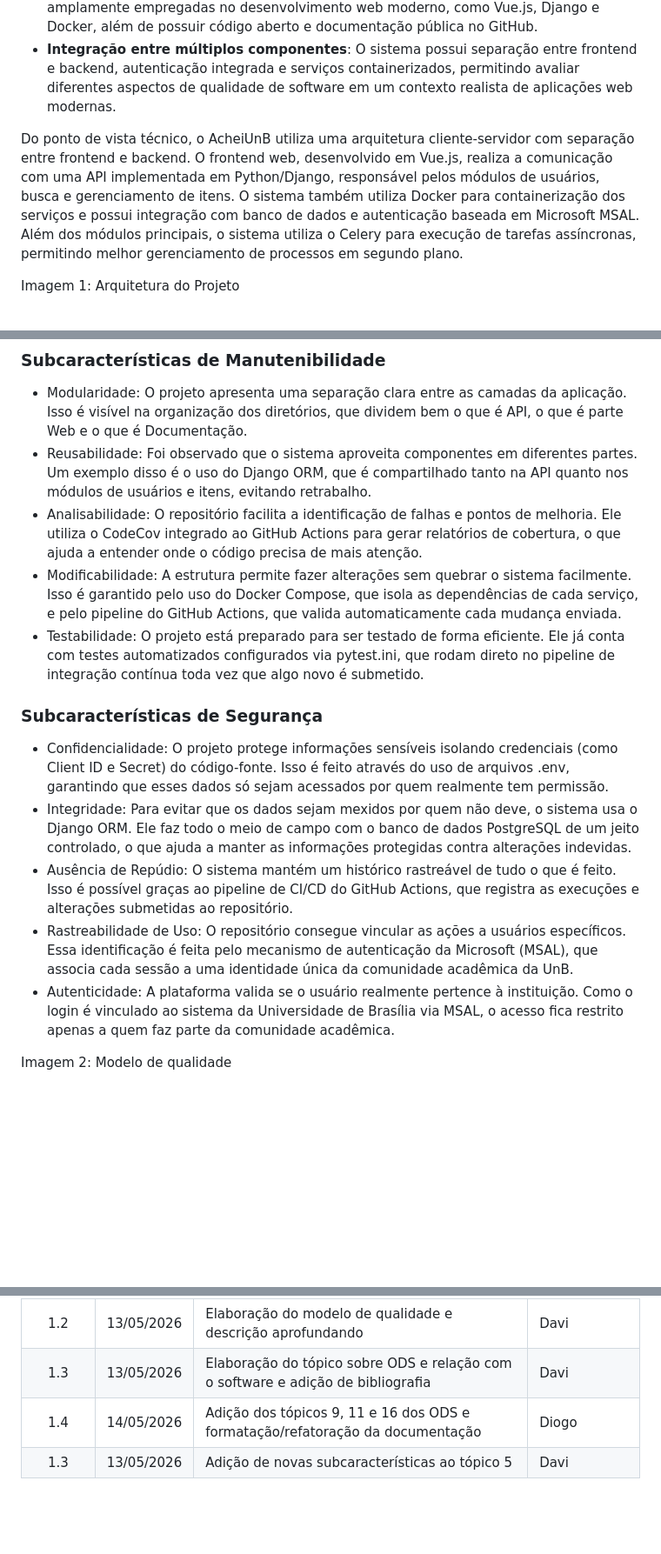
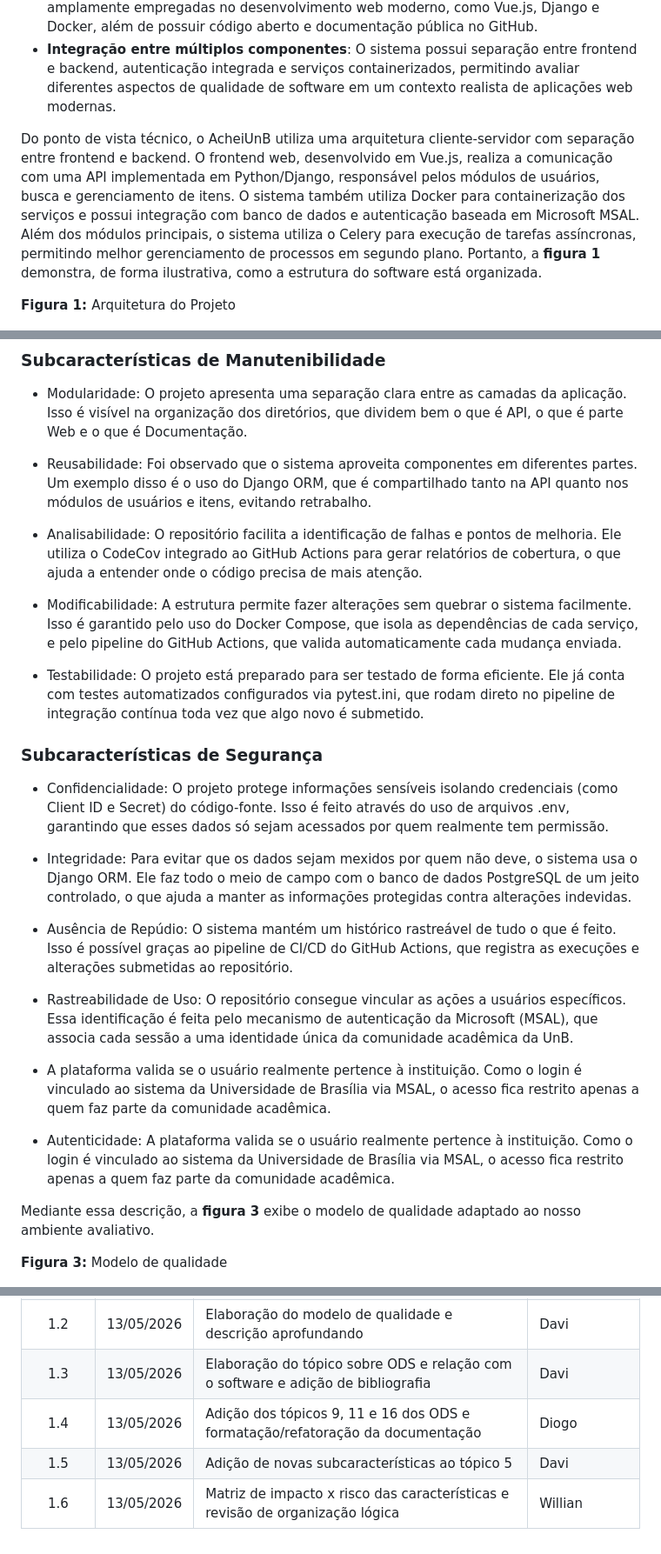
Before and after one commit to FCTE-Qualidade-de-Software-1/2026-1_T02_JEAN_SAMMET, a Markdown page: fases/fase1.md, 3 parts joined by grey strips. Shown: that part at 87% size. Rendered like a GitHub page; blank space fills up the shorter version.

```diff
--- a/fases/fase1.md
+++ b/fases/fase1.md
@@ -25,10 +25,10 @@ Sua escolha como objeto de avaliação se deve aos seguintes fatores:
 - **Arquitetura moderna e projeto open source**: O AcheiUnB utiliza tecnologias amplamente empregadas no desenvolvimento web moderno, como Vue.js, Django e Docker, além de possuir código aberto e documentação pública no GitHub.
 - **Integração entre múltiplos componentes**: O sistema possui separação entre frontend e backend, autenticação integrada e serviços containerizados, permitindo avaliar diferentes aspectos de qualidade de software em um contexto realista de aplicações web modernas.
 
-Do ponto de vista técnico, o AcheiUnB utiliza uma arquitetura cliente-servidor com separação entre frontend e backend. O frontend web, desenvolvido em Vue.js, realiza a comunicação com uma API implementada em Python/Django, responsável pelos módulos de usuários, busca e gerenciamento de itens. O sistema também utiliza Docker para containerização dos serviços e possui integração com banco de dados e autenticação baseada em Microsoft MSAL. Além dos módulos principais, o sistema utiliza o Celery para execução de tarefas assíncronas, permitindo melhor gerenciamento de processos em segundo plano.
+Do ponto de vista técnico, o AcheiUnB utiliza uma arquitetura cliente-servidor com separação entre frontend e backend. O frontend web, desenvolvido em Vue.js, realiza a comunicação com uma API implementada em Python/Django, responsável pelos módulos de usuários, busca e gerenciamento de itens. O sistema também utiliza Docker para containerização dos serviços e possui integração com banco de dados e autenticação baseada em Microsoft MSAL. Além dos módulos principais, o sistema utiliza o Celery para execução de tarefas assíncronas, permitindo melhor gerenciamento de processos em segundo plano. Portanto, a **figura 1** demonstra, de forma ilustrativa, como a estrutura do software está organizada.
 
 <section align="center" flex="col" style="margin-top: 5rem">
-  <p>Imagem 1: Arquitetura do Projeto </p>
+  <p><b>Figura 1: </b>Arquitetura do Projeto </p>
   <img alt="Arquitetura do Projeto" src="../images/arquitetura_AcheiUnB.png" />
 </section>
 
@@ -71,19 +80,31 @@ De acordo com as características escolhidas separamos suas subcaracterísticas
 - Modularidade: O projeto apresenta uma separação clara entre as camadas da aplicação. Isso é visível na organização dos diretórios, que dividem bem o que é API, o que é parte Web e o que é Documentação.
+
 - Reusabilidade: Foi observado que o sistema aproveita componentes em diferentes partes. Um exemplo disso é o uso do Django ORM, que é compartilhado tanto na API quanto nos módulos de usuários e itens, evitando retrabalho.
+
 - Analisabilidade: O repositório facilita a identificação de falhas e pontos de melhoria. Ele utiliza o CodeCov integrado ao GitHub Actions para gerar relatórios de cobertura, o que ajuda a entender onde o código precisa de mais atenção.
+
 - Modificabilidade: A estrutura permite fazer alterações sem quebrar o sistema facilmente. Isso é garantido pelo uso do Docker Compose, que isola as dependências de cada serviço, e pelo pipeline do GitHub Actions, que valida automaticamente cada mudança enviada.
+
 - Testabilidade: O projeto está preparado para ser testado de forma eficiente. Ele já conta com testes automatizados configurados via pytest.ini, que rodam direto no pipeline de integração contínua toda vez que algo novo é submetido.
 
 ### **Subcaracterísticas de Segurança**
+
 - Confidencialidade: O projeto protege informações sensíveis isolando credenciais (como Client ID e Secret) do código-fonte. Isso é feito através do uso de arquivos .env, garantindo que esses dados só sejam acessados por quem realmente tem permissão.
+
 - Integridade: Para evitar que os dados sejam mexidos por quem não deve, o sistema usa o Django ORM. Ele faz todo o meio de campo com o banco de dados PostgreSQL de um jeito controlado, o que ajuda a manter as informações protegidas contra alterações indevidas.
+
 - Ausência de Repúdio: O sistema mantém um histórico rastreável de tudo o que é feito. Isso é possível graças ao pipeline de CI/CD do GitHub Actions, que registra as execuções e alterações submetidas ao repositório.
+
 - Rastreabilidade de Uso: O repositório consegue vincular as ações a usuários específicos. Essa identificação é feita pelo mecanismo de autenticação da Microsoft (MSAL), que associa cada sessão a uma identidade única da comunidade acadêmica da UnB.
+
+- A plataforma valida se o usuário realmente pertence à instituição. Como o login é vinculado ao sistema da Universidade de Brasília via MSAL, o acesso fica restrito apenas a quem faz parte da comunidade acadêmica.
+
 - Autenticidade: A plataforma valida se o usuário realmente pertence à instituição. Como o login é vinculado ao sistema da Universidade de Brasília via MSAL, o acesso fica restrito apenas a quem faz parte da comunidade acadêmica.
 
+Mediante essa descrição, a **figura 3** exibe o modelo de qualidade adaptado ao nosso ambiente avaliativo.
 
-<section align="center" flex="col" style="margin-top: 5rem">
-  <p>Imagem 2: Modelo de qualidade</p>
+<section flex="col" style="margin-top: 5rem">
+  <p><b>Figura 3:</b> Modelo de qualidade</p>
   <img alt="Modelo de qualidade" src="../images/modelo_qualidade.jpg" />
 </section>
 
@@ -186,5 +207,6 @@ Aqui estão as ODS que tem relevância direta com o projeto do AcheiUnB e suas d
 |  1.1   | 12/05/2026 | Elaboração do escopo, profundidade, objetivos de avaliação e Adição do histórico de versão | Euller          |
 |  1.2   | 13/05/2026 | Elaboração do modelo de qualidade e descrição aprofundando                                 | Davi            |
 |  1.3   | 13/05/2026 | Elaboração do tópico sobre ODS e relação com o software e adição de bibliografia           | Davi            |
-|  1.4   | 14/05/2026 | Adição dos tópicos 9, 11 e 16 dos ODS e formatação/refatoração da documentação             | Diogo           |
-|  1.3   | 13/05/2026 | Adição de novas subcaracterísticas ao tópico 5                                             | Davi            |
+|  1.4   | 13/05/2026 | Adição dos tópicos 9, 11 e 16 dos ODS e formatação/refatoração da documentação             | Diogo           |
+|  1.5   | 13/05/2026 | Adição de novas subcaracterísticas ao tópico 5  | Davi              |
+|  1.6   | 13/05/2026 | Matriz de impacto x risco das características e revisão de organização lógica  | Willian           |
```
Also changed, not shown: other parts of fases/fase1.md (+18 -9 lines), images/matriz_esforco_impacto.png (added).
